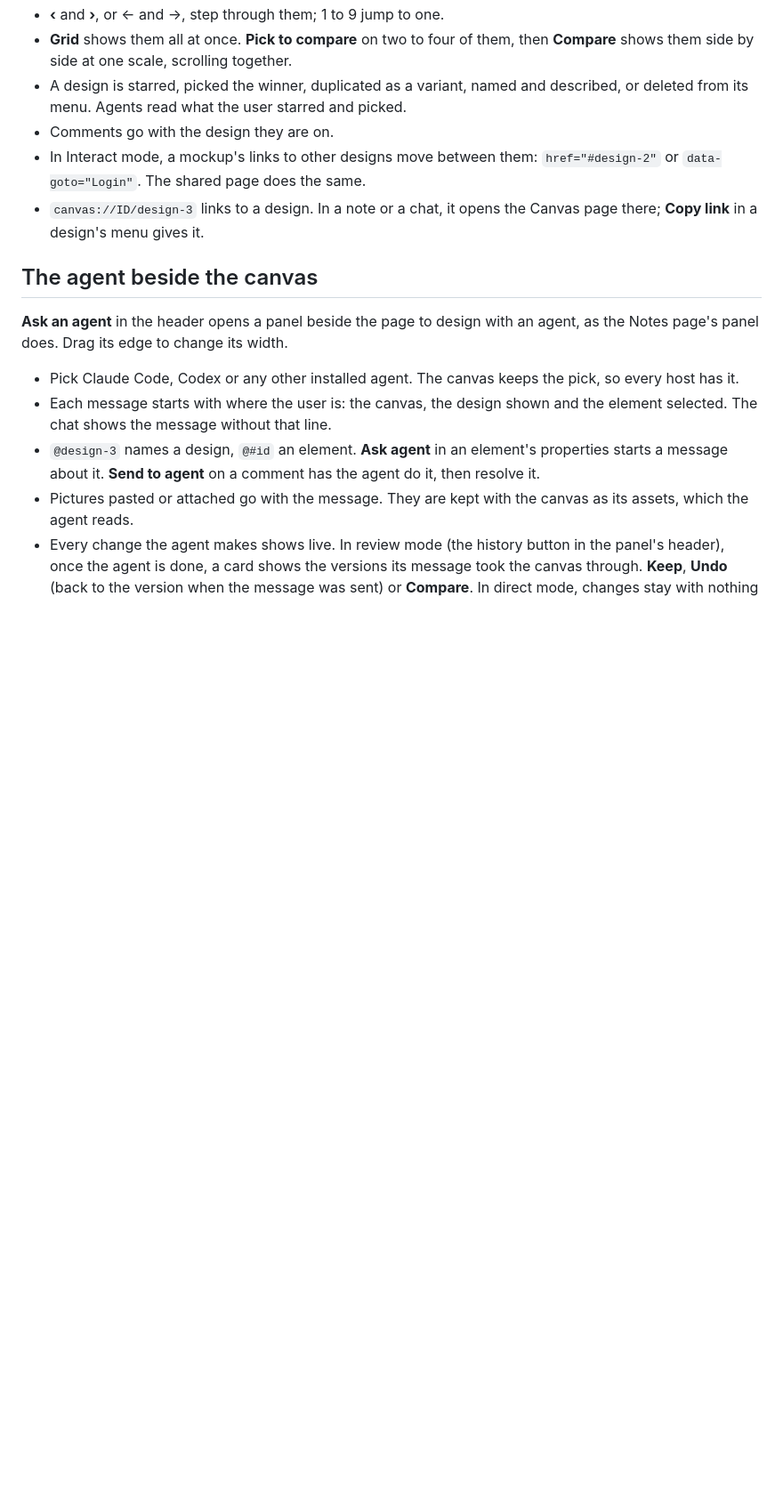
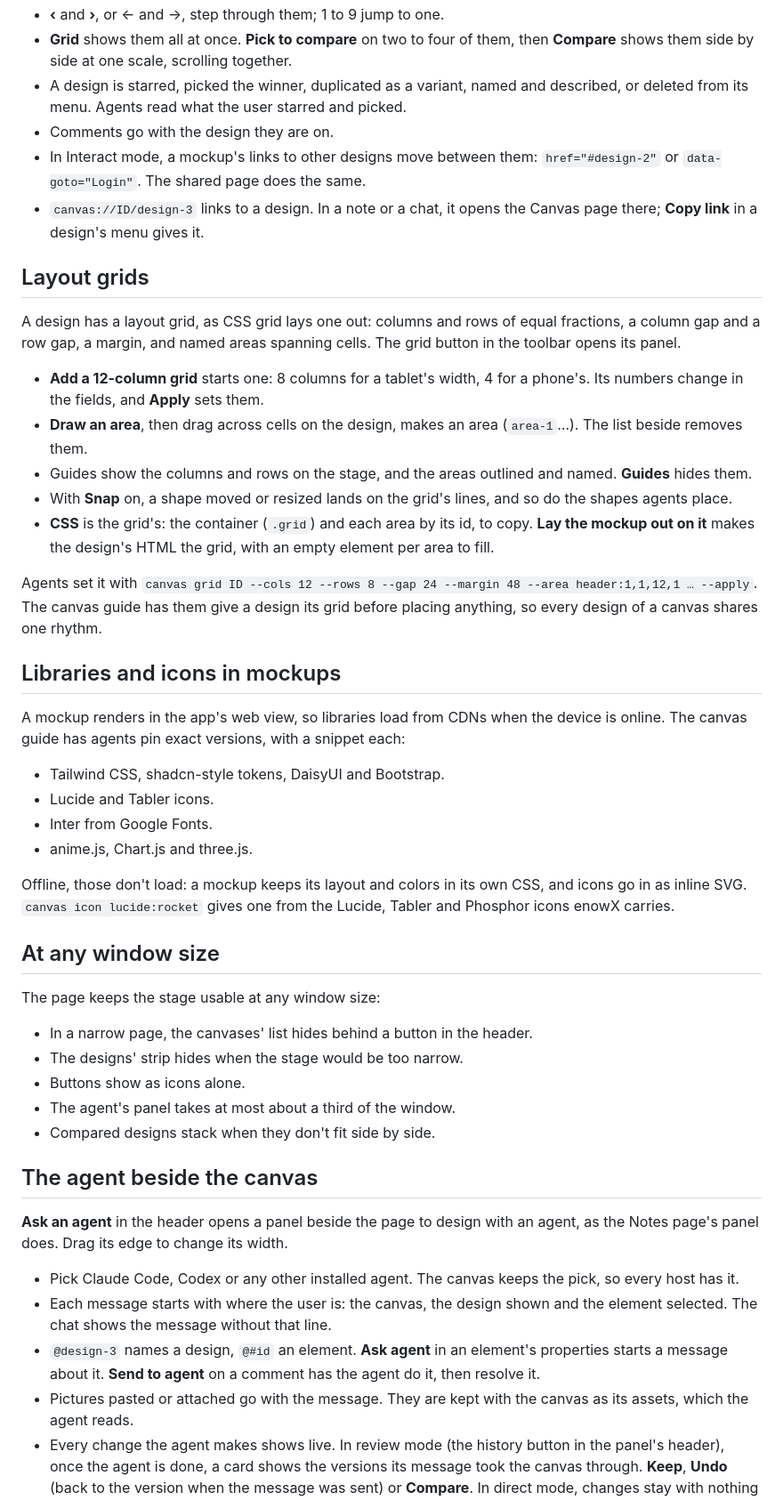
Before and after one commit to CherrylMarbun/enowx, a Markdown page: docs/canvas.md, the part around one of its changes. Shown at 89% size. Rendered like a GitHub page; blank space fills up the shorter version.

Commit message:
Document layout grids, libraries in mockups and the page's sizes
Co-Authored-By: Claude Opus 5.5 <noreply@anthropic.com>

```diff
--- a/docs/canvas.md
+++ b/docs/canvas.md
@@ -38,6 +38,39 @@ A canvas's frames are its designs, numbered from 1: the variations an agent was
 - Comments go with the design they are on.
 - In Interact mode, a mockup's links to other designs move between them: `href="#design-2"` or `data-goto="Login"`. The shared page does the same.
 - `canvas://ID/design-3` links to a design. In a note or a chat, it opens the Canvas page there; **Copy link** in a design's menu gives it.
+
+## Layout grids
+
+A design has a layout grid, as CSS grid lays one out: columns and rows of equal fractions, a column gap and a row gap, a margin, and named areas spanning cells. The grid button in the toolbar opens its panel.
+
+- **Add a 12-column grid** starts one: 8 columns for a tablet's width, 4 for a phone's. Its numbers change in the fields, and **Apply** sets them.
+- **Draw an area**, then drag across cells on the design, makes an area (`area-1`…). The list beside removes them.
+- Guides show the columns and rows on the stage, and the areas outlined and named. **Guides** hides them.
+- With **Snap** on, a shape moved or resized lands on the grid's lines, and so do the shapes agents place.
+- **CSS** is the grid's: the container (`.grid`) and each area by its id, to copy. **Lay the mockup out on it** makes the design's HTML the grid, with an empty element per area to fill.
+
+Agents set it with `canvas grid ID --cols 12 --rows 8 --gap 24 --margin 48 --area header:1,1,12,1 … --apply`. The canvas guide has them give a design its grid before placing anything, so every design of a canvas shares one rhythm.
+
+## Libraries and icons in mockups
+
+A mockup renders in the app's web view, so libraries load from CDNs when the device is online. The canvas guide has agents pin exact versions, with a snippet each:
+
+- Tailwind CSS, shadcn-style tokens, DaisyUI and Bootstrap.
+- Lucide and Tabler icons.
+- Inter from Google Fonts.
+- anime.js, Chart.js and three.js.
+
+Offline, those don't load: a mockup keeps its layout and colors in its own CSS, and icons go in as inline SVG. `canvas icon lucide:rocket` gives one from the Lucide, Tabler and Phosphor icons enowX carries.
+
+## At any window size
+
+The page keeps the stage usable at any window size:
+
+- In a narrow page, the canvases' list hides behind a button in the header.
+- The designs' strip hides when the stage would be too narrow.
+- Buttons show as icons alone.
+- The agent's panel takes at most about a third of the window.
+- Compared designs stack when they don't fit side by side.
 
 ## The agent beside the canvas
 
```
Also changed, not shown: other parts of docs/canvas.md (+1 -1 lines), docs/cli.md (+1 -1 lines).
